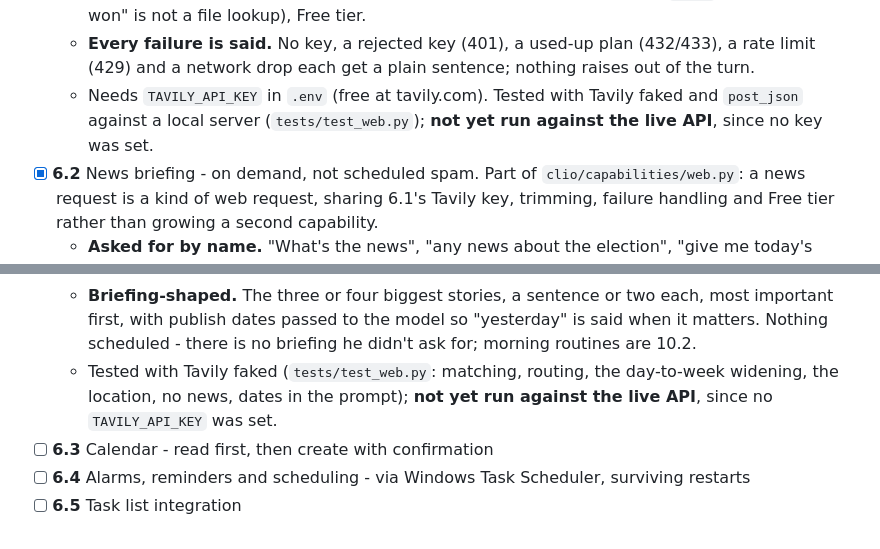
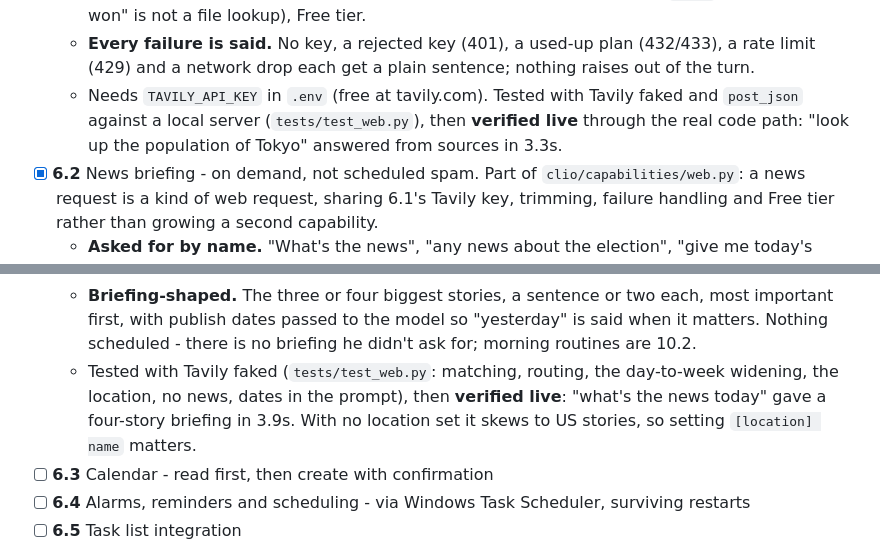
Before and after one commit to Shrey-Parekh/Clio, a Markdown page: ROADMAP.md, 2 parts joined by grey strips. Drawn GitHub-style.

Commit message:
Roadmap: 6.1 and 6.2 verified against the live Tavily API
Search answered from sources in 3.3s; the news briefing took 3.9s. With no
location set the briefing skews to US stories, noted under 6.2.

```diff
--- a/ROADMAP.md
+++ b/ROADMAP.md
@@ -367,12 +367,12 @@
     - **Sized for the token budget.** Five results, each snippet cut to 700 characters, a page to 6,000, so a search fits inside the chat model's 8,000 tokens a minute. Answered on the default tier; sources are logged, not spoken.
     - **Asked for, never guessed.** A question that could use the web still goes to the conversation model; "look it up" searches the question before it. Registered ahead of `files` ("find out who won" is not a file lookup), Free tier.
     - **Every failure is said.** No key, a rejected key (401), a used-up plan (432/433), a rate limit (429) and a network drop each get a plain sentence; nothing raises out of the turn.
-    - Needs `TAVILY_API_KEY` in `.env` (free at tavily.com). Tested with Tavily faked and `post_json` against a local server (`tests/test_web.py`); **not yet run against the live API**, since no key was set.
+    - Needs `TAVILY_API_KEY` in `.env` (free at tavily.com). Tested with Tavily faked and `post_json` against a local server (`tests/test_web.py`), then **verified live** through the real code path: "look up the population of Tokyo" answered from sources in 3.3s.
   - [x] **6.2** News briefing - on demand, not scheduled spam. Part of `clio/capabilities/web.py`: a news request is a kind of web request, sharing 6.1's Tavily key, trimming, failure handling and Free tier rather than growing a second capability.
     - **Asked for by name.** "What's the news", "any news about the election", "give me today's headlines", "brief me", "catch me up on cricket". Checked before the plain search verbs, so "search for news about X" is a briefing, while "search for news aggregator apps" stays a search - "news" has to be the thing asked for. "What's in the news" is claimed ahead of `files`, which would otherwise list a folder called news.
     - **Recent first.** Tavily's news topic over the last day; a topic with nothing that recent widens to the week instead of saying nothing. A general briefing is narrowed to `[location] name` when one is set.
     - **Briefing-shaped.** The three or four biggest stories, a sentence or two each, most important first, with publish dates passed to the model so "yesterday" is said when it matters. Nothing scheduled - there is no briefing he didn't ask for; morning routines are 10.2.
-    - Tested with Tavily faked (`tests/test_web.py`: matching, routing, the day-to-week widening, the location, no news, dates in the prompt); **not yet run against the live API**, since no `TAVILY_API_KEY` was set.
+    - Tested with Tavily faked (`tests/test_web.py`: matching, routing, the day-to-week widening, the location, no news, dates in the prompt), then **verified live**: "what's the news today" gave a four-story briefing in 3.9s. With no location set it skews to US stories, so setting `[location] name` matters.
   - [ ] **6.3** Calendar - read first, then create with confirmation
   - [ ] **6.4** Alarms, reminders and scheduling - via Windows Task Scheduler, surviving restarts
   - [ ] **6.5** Task list integration
```
